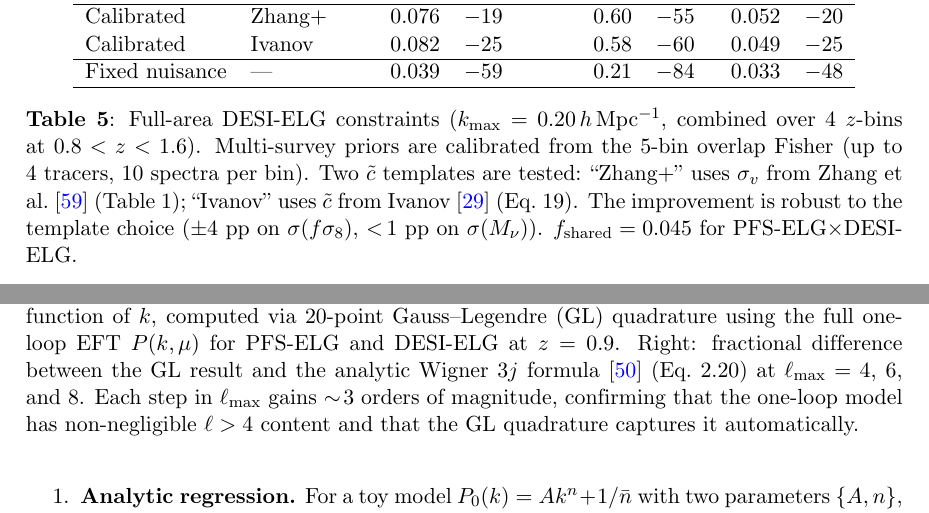
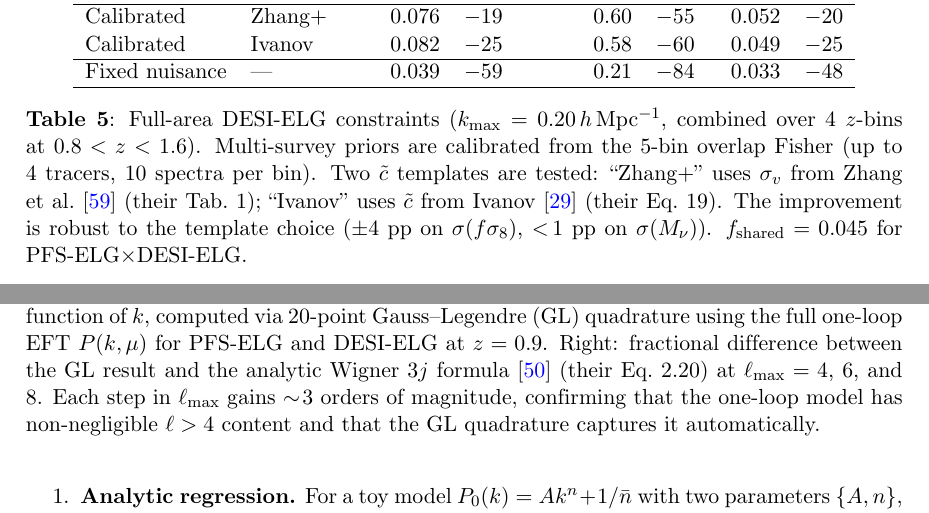
Before and after one commit to MinhMPA/PFSxDESI-multi-fish, a LaTeX document (paper/PFSxDESI-multi-fish.tex): two parts of pages 12 and 19 of 25, joined at a grey line, cut so that both start at the same text. Compiled offline with pdfLaTeX; a missing bibliography style is replaced by a similar one.

Commit message:
Update draft

```diff
--- a/paper/PFSxDESI-multi-fish.tex
+++ b/paper/PFSxDESI-multi-fish.tex
@@ -549,7 +549,7 @@
 with $\rsv=0.75$; $c_2$ scales with $b_1$ ratio.
 LRG and QSO counterterms are set via $\ctilde \propto \sigma_v^4$
 using the virial velocity dispersions $\sigma_v$ from
-Zhang et al.~\cite{DESI:2025wzd} (Table~1): $\sigma_v^{\rm LRG}=6.20\Mpch$,
+Zhang et al.~\cite{DESI:2025wzd} (their Tab.~1): $\sigma_v^{\rm LRG}=6.20\Mpch$,
 $\sigma_v^{\rm QSO}=5.68\Mpch$, $\sigma_v^{\rm ELG}=3.11\Mpch$.
 $\Pshot$ is dimensionless relative to $1/\nbar$.
 Prior widths are the same for all tracers.}
@@ -862,8 +862,8 @@
 over 4 $z$-bins at $0.8<z<1.6$). Multi-survey priors are calibrated
 from the 5-bin overlap Fisher (up to 4~tracers, 10~spectra per bin).
 Two $\ctilde$ templates are tested: ``Zhang+'' uses
-$\sigma_v$ from Zhang et al.~\cite{DESI:2025wzd} (Table~1); ``Ivanov'' uses
-$\ctilde$ from Ivanov~\cite{Ivanov:2021elg} (Eq.~19). The improvement is robust to the
+$\sigma_v$ from Zhang et al.~\cite{DESI:2025wzd} (their Tab.~1); ``Ivanov'' uses
+$\ctilde$ from Ivanov~\cite{Ivanov:2021elg} (their Eq.~19). The improvement is robust to the
 template choice ($\pm 4$~pp on $\sigma(f\se)$, ${<}\,1$~pp on
 $\sigma(\Mnu)$). $f_{\rm shared}=0.045$ for PFS-ELG$\times$DESI-ELG.}
 \label{tab:headline}
@@ -1327,7 +1327,7 @@
 via 20-point Gauss--Legendre (GL) quadrature using the full one-loop EFT
 \(P(k,\mu)\) for PFS-ELG and DESI-ELG at \(z=0.9\).
 Right: fractional difference between the GL result and the analytic
-Wigner~3\(j\) formula~\cite{Rubira:2025scu} (Eq.~2.20) at
+Wigner~3\(j\) formula~\cite{Rubira:2025scu} (their Eq.~2.20) at
 \(\ell_{\max}=4\), \(6\), and \(8\). Each step in
 \(\ell_{\max}\) gains \(\sim\!3\) orders of magnitude, confirming
 that the one-loop model has non-negligible \(\ell>4\) content and
```
Also changed, not shown: paper/PFSxDESI-multi-fish.tex (4 more changed lines).
